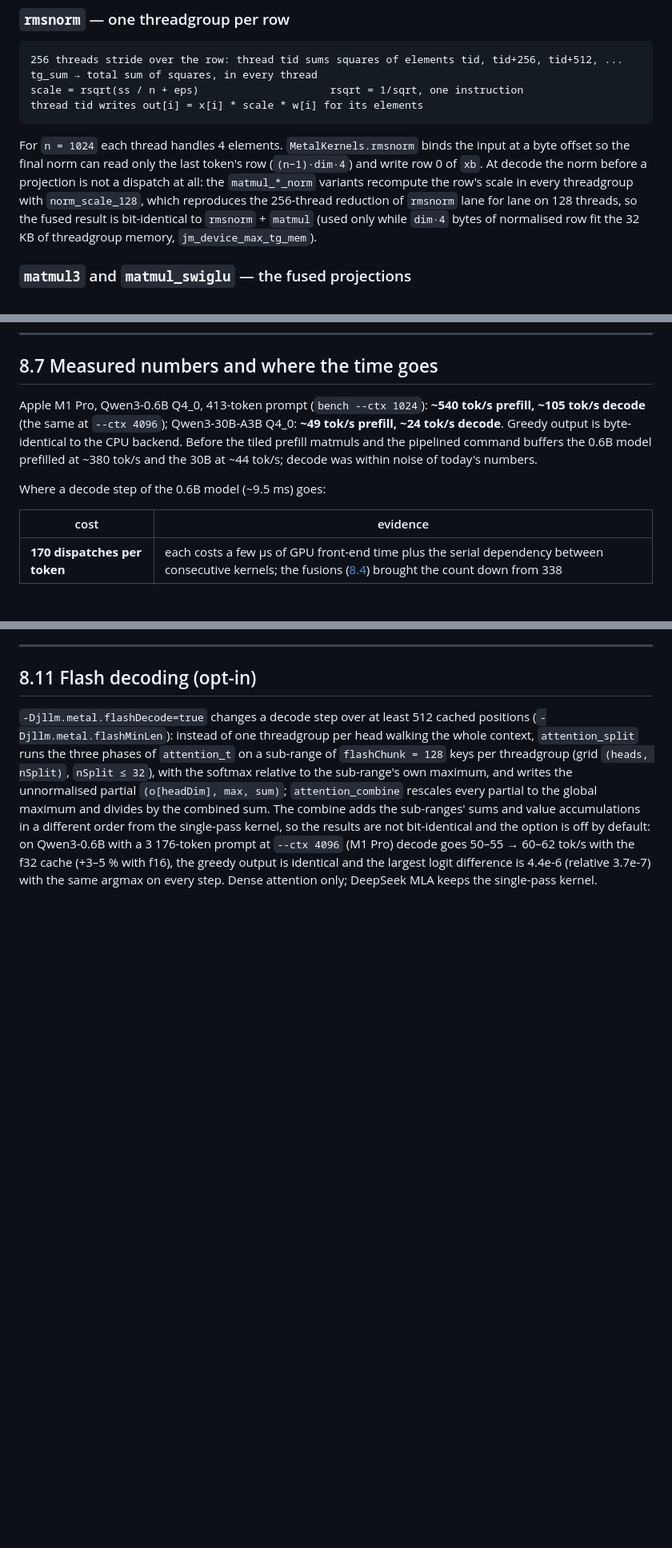
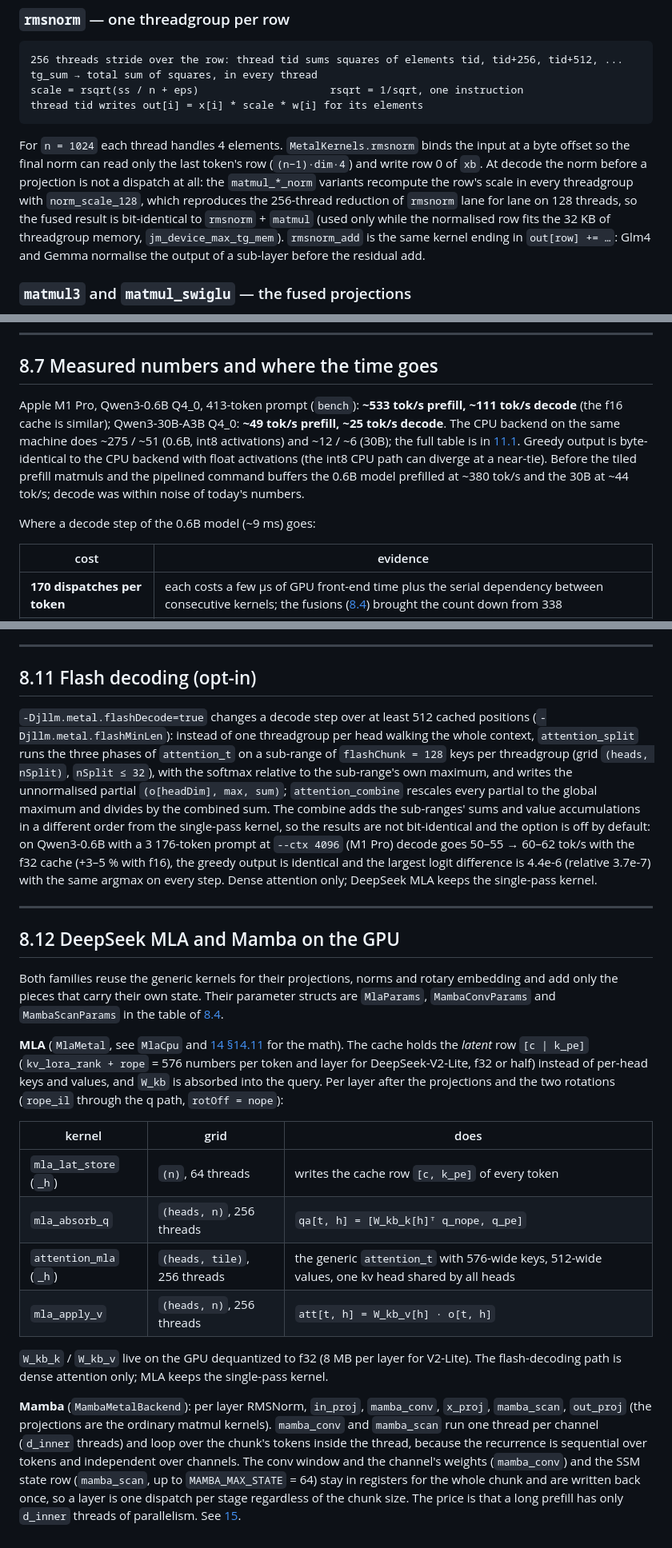
Before and after one commit to beniaminp/jllm-serve, a Markdown page: docs/08-metal-backend.md, 3 parts joined by grey strips. Shown at 80% size. Rendered like a GitHub page; blank space fills up the shorter version.

```diff
--- a/docs/08-metal-backend.md
+++ b/docs/08-metal-backend.md
@@ -420,8 +427,9 @@ For `n = 1024` each thread handles 4 elements. `MetalKernels.rmsnorm` binds the
 the final norm can read only the last token's row (`(n−1)·dim·4`) and write row 0 of `xb`. At decode the
 norm before a projection is not a dispatch at all: the `matmul_*_norm` variants recompute the row's scale in
 every threadgroup with `norm_scale_128`, which reproduces the 256-thread reduction of `rmsnorm` lane for lane
-on 128 threads, so the fused result is bit-identical to `rmsnorm` + `matmul` (used only while `dim·4` bytes of
-normalised row fit the 32 KB of threadgroup memory, `jm_device_max_tg_mem`).
+on 128 threads, so the fused result is bit-identical to `rmsnorm` + `matmul` (used only while the normalised row fits the 32 KB of
+threadgroup memory, `jm_device_max_tg_mem`). `rmsnorm_add` is the same kernel ending in `out[row] += …`: Glm4 and
+Gemma normalise the output of a sub-layer before the residual add.
 
 ### `matmul3` and `matmul_swiglu` — the fused projections
 
@@ -588,12 +603,15 @@ The grouped attention instantiations (`attention_g{2,4,8}_*`) sit behind `#ifdef
 
 ## 8.7 Measured numbers and where the time goes
 
-Apple M1 Pro, Qwen3-0.6B Q4_0, 413-token prompt (`bench --ctx 1024`): **~540 tok/s prefill, ~105 tok/s
-decode** (the same at `--ctx 4096`); Qwen3-30B-A3B Q4_0: **~49 tok/s prefill, ~24 tok/s decode**. Greedy
-output is byte-identical to the CPU backend. Before the tiled prefill matmuls and the pipelined command buffers
-the 0.6B model prefilled at ~380 tok/s and the 30B at ~44 tok/s; decode was within noise of today's numbers.
+Apple M1 Pro, Qwen3-0.6B Q4_0, 413-token prompt (`bench`): **~533 tok/s prefill, ~111 tok/s decode** (the f16
+cache is similar); Qwen3-30B-A3B Q4_0: **~49 tok/s prefill, ~25 tok/s decode**. The CPU backend on the same
+machine does ~275 / ~51 (0.6B, int8 activations) and ~12 / ~6 (30B); the full table is in
+[11.1](11-performance.md#111-measured). Greedy output is byte-identical to the CPU backend with float
+activations (the int8 CPU path can diverge at a near-tie). Before the tiled prefill matmuls and the pipelined
+command buffers the 0.6B model prefilled at ~380 tok/s and the 30B at ~44 tok/s; decode was within noise of
+today's numbers.
 
-Where a decode step of the 0.6B model (~9.5 ms) goes:
+Where a decode step of the 0.6B model (~9 ms) goes:
 
 | cost | evidence |
 |---|---|
@@ -703,3 +724,34 @@ by default: on Qwen3-0.6B with a 3 176-token prompt at `--ctx 4096` (M1 Pro) dec
 with the f32 cache (+3–5 % with f16), the greedy output is identical and the largest logit difference is
 4.4e-6 (relative 3.7e-7) with the same argmax on every step. Dense attention only; DeepSeek MLA keeps the
 single-pass kernel.
+
+---
+
+## 8.12 DeepSeek MLA and Mamba on the GPU
+
+Both families reuse the generic kernels for their projections, norms and rotary embedding and add only the pieces
+that carry their own state. Their parameter structs are `MlaParams`, `MambaConvParams` and `MambaScanParams` in
+the table of [8.4](#84-recording-a-forward-pass-metalbackendforward).
+
+**MLA** (`MlaMetal`, see `MlaCpu` and [14 §14.11](14-model-families.md#1411-deepseek-v2--v3-multi-head-latent-attention--shared-experts)
+for the math). The cache holds the *latent* row `[c | k_pe]` (`kv_lora_rank + rope` = 576 numbers per token and
+layer for DeepSeek-V2-Lite, f32 or half) instead of per-head keys and values, and `W_kb` is absorbed into the
+query. Per layer after the projections and the two rotations (`rope_il` through the q path, `rotOff = nope`):
+
+| kernel | grid | does |
+|---|---|---|
+| `mla_lat_store` (`_h`) | `(n)`, 64 threads | writes the cache row `[c, k_pe]` of every token |
+| `mla_absorb_q` | `(heads, n)`, 256 threads | `qa[t, h] = [W_kb_k[h]ᵀ q_nope, q_pe]` |
+| `attention_mla` (`_h`) | `(heads, tile)`, 256 threads | the generic `attention_t` with 576-wide keys, 512-wide values, one kv head shared by all heads |
+| `mla_apply_v` | `(heads, n)`, 256 threads | `att[t, h] = W_kb_v[h] · o[t, h]` |
+
+`W_kb_k` / `W_kb_v` live on the GPU dequantized to f32 (8 MB per layer for V2-Lite). The flash-decoding path is
+dense attention only; MLA keeps the single-pass kernel.
+
+**Mamba** (`MambaMetalBackend`): per layer RMSNorm, `in_proj`, `mamba_conv`, `x_proj`, `mamba_scan`, `out_proj`
+(the projections are the ordinary matmul kernels). `mamba_conv` and `mamba_scan` run one thread per channel
+(`d_inner` threads) and loop over the chunk's tokens inside the thread, because the recurrence is sequential over
+tokens and independent over channels. The conv window and the channel's weights (`mamba_conv`) and the SSM state
+row (`mamba_scan`, up to `MAMBA_MAX_STATE` = 64) stay in registers for the whole chunk and are written back once,
+so a layer is one dispatch per stage regardless of the chunk size. The price is that a long prefill has only
+`d_inner` threads of parallelism. See [15](15-mamba.md).
```
Also changed, not shown: other parts of docs/08-metal-backend.md (+60 -43 lines).
